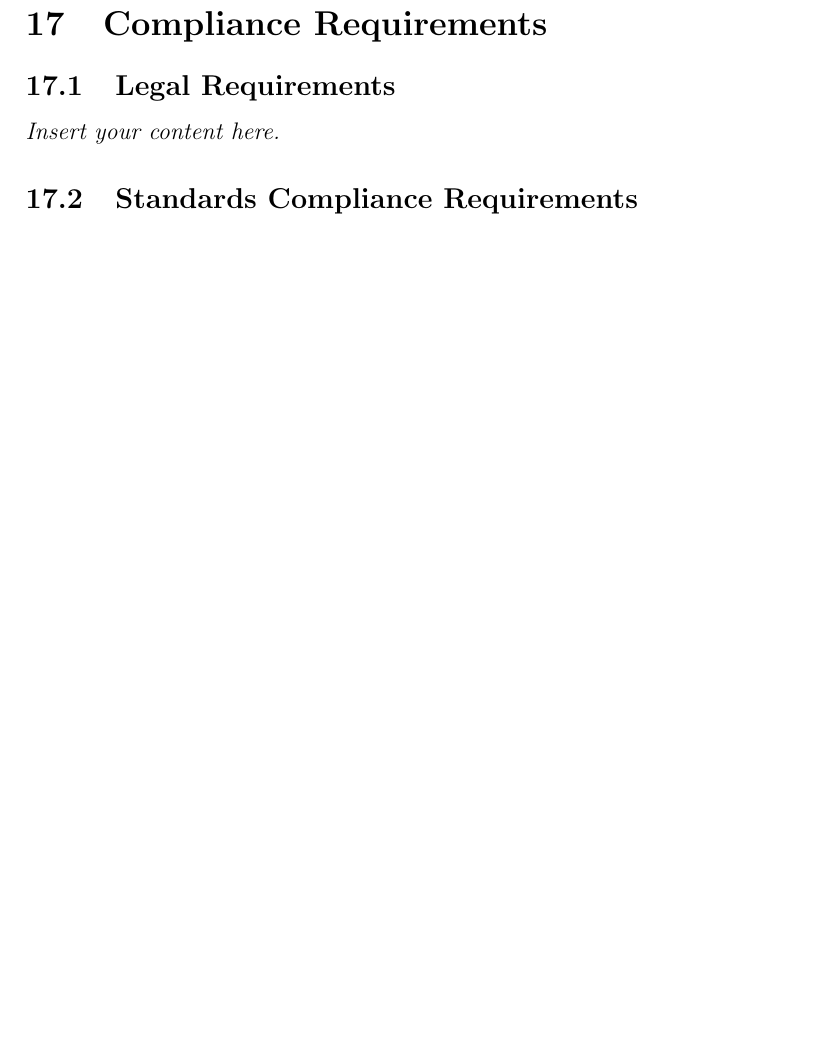
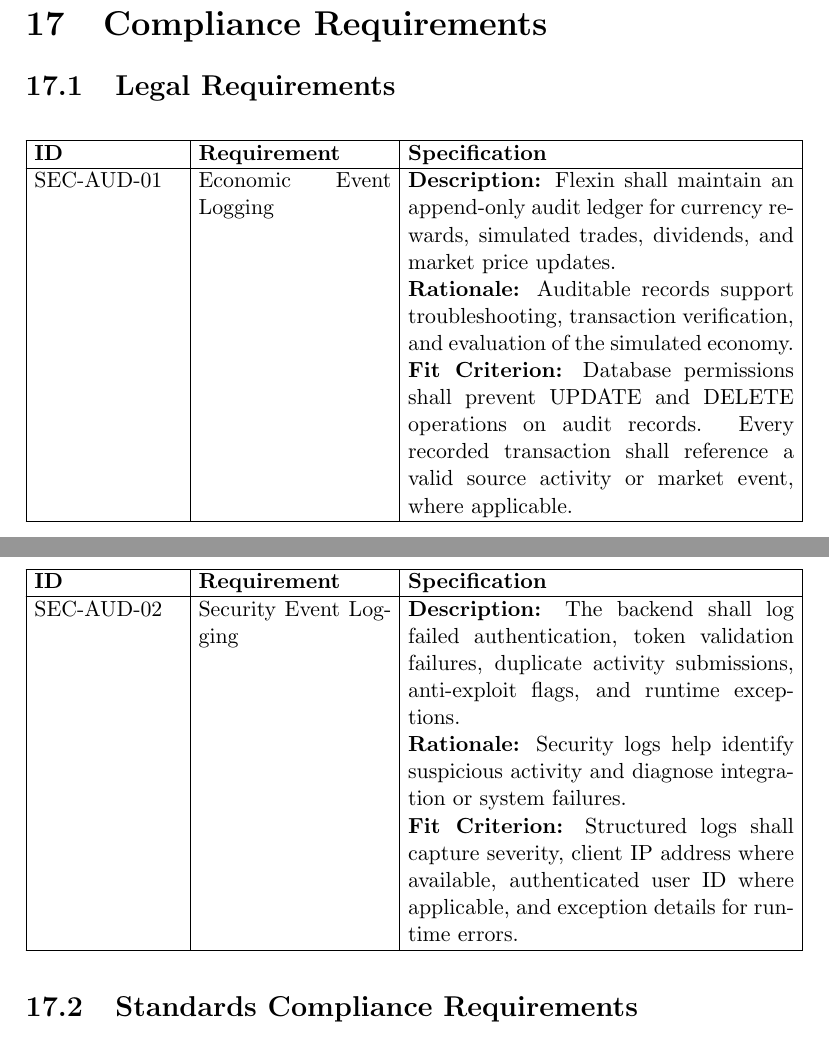
Before and after one commit to arjunkarthik123/fitness-finance-application, a LaTeX document (docs/SRS-Volere/SRS.tex): part of page 14 of 18 before the commit and two parts of pages 14 and 15 of 19 after it, the two joined at a grey line, cut so that both start at the same text, the shorter picture padded with empty space. Compiled offline with pdfLaTeX; a LaTeX package or settings file that is missing is left out.

Commit message:
chore: requirements format setup to match other requirements in the doc

```diff
--- a/docs/SRS-Volere/SRS.tex
+++ b/docs/SRS-Volere/SRS.tex
@@ -8,6 +8,7 @@
 
 \usepackage{booktabs}
 \usepackage{tabularx}
+\usepackage{xltabular}
 \usepackage{hyperref}
 \hypersetup{
     bookmarks=true,         % show bookmarks bar?
@@ -206,7 +207,39 @@
 
 \section{Compliance Requirements}
 \subsection{Legal Requirements}
-\lips
+
+\small
+\setlength{\tabcolsep}{4pt}
+\begin{xltabular}{\textwidth}{|p{2.6cm}|p{3.4cm}|X|}
+\hline
+\textbf{ID} & \textbf{Requirement} & \textbf{Specification} \\
+\hline
+\endfirsthead
+\hline
+\textbf{ID} & \textbf{Requirement} & \textbf{Specification} \\
+\hline
+\endhead
+
+SEC-AUD-01 &
+Economic Event Logging &
+\textbf{Description:} Flexin shall maintain an append-only audit ledger for currency rewards, simulated trades, dividends, and market price updates.
+
+\textbf{Rationale:} Auditable records support troubleshooting, transaction verification, and evaluation of the simulated economy.
+
+\textbf{Fit Criterion:} Database permissions shall prevent UPDATE and DELETE operations on audit records. Every recorded transaction shall reference a valid source activity or market event, where applicable. \\
+\hline
+
+SEC-AUD-02 &
+Security Event Logging &
+\textbf{Description:} The backend shall log failed authentication, token validation failures, duplicate activity submissions, anti-exploit flags, and runtime exceptions.
+
+\textbf{Rationale:} Security logs help identify suspicious activity and diagnose integration or system failures.
+
+\textbf{Fit Criterion:} Structured logs shall capture severity, client IP address where available, authenticated user ID where applicable, and exception details for runtime errors. \\
+\hline
+
+\end{xltabular}
+
 \subsection{Standards Compliance Requirements}
 \lips
 
```
